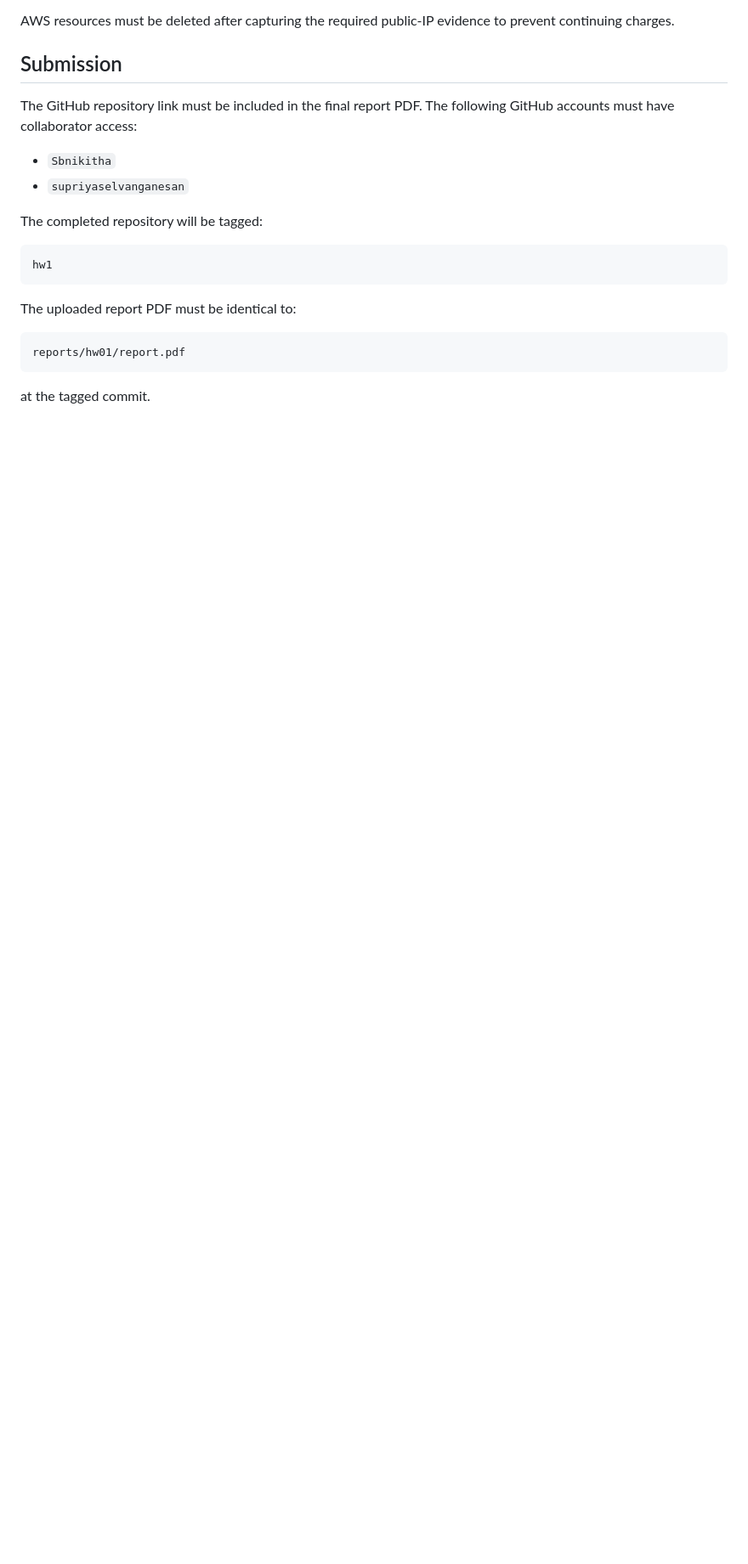
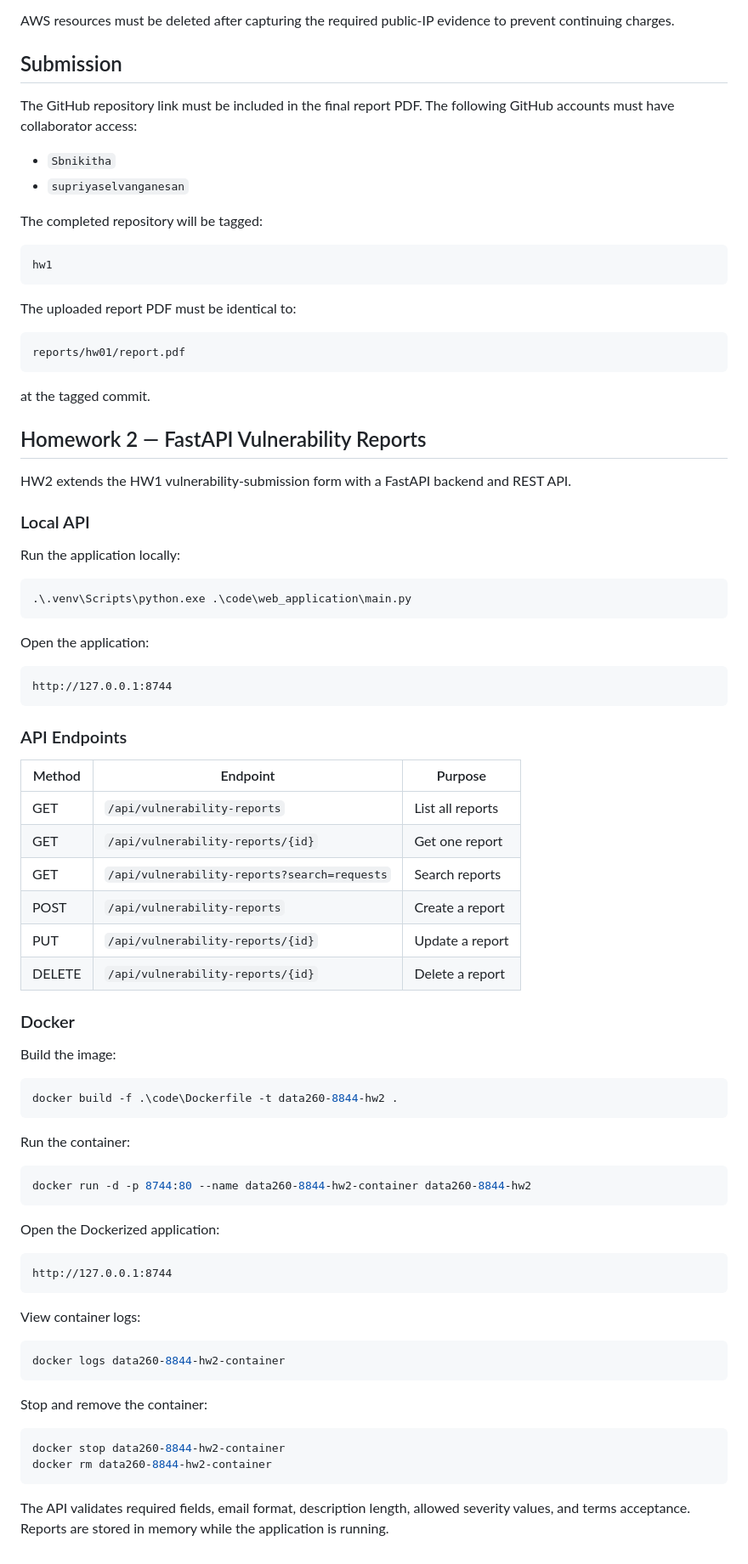
Before and after one commit to Viki2183/data260-8844, a Markdown page: README.md, the part around one of its changes. Shown at 85% size. GitHub-like rendering; blank space fills up the shorter version.

Commit message:
Document HW2 API and Docker workflow

````diff
--- a/README.md
+++ b/README.md
@@ -246,3 +246,68 @@ reports/hw01/report.pdf
 ```
 
 at the tagged commit.
+
+
+## Homework 2 — FastAPI Vulnerability Reports
+
+HW2 extends the HW1 vulnerability-submission form with a FastAPI backend and REST API.
+
+### Local API
+
+Run the application locally:
+
+```powershell
+.\.venv\Scripts\python.exe .\code\web_application\main.py
+```
+
+Open the application:
+
+```text
+http://127.0.0.1:8744
+```
+
+### API Endpoints
+
+| Method | Endpoint | Purpose |
+|---|---|---|
+| GET | `/api/vulnerability-reports` | List all reports |
+| GET | `/api/vulnerability-reports/{id}` | Get one report |
+| GET | `/api/vulnerability-reports?search=requests` | Search reports |
+| POST | `/api/vulnerability-reports` | Create a report |
+| PUT | `/api/vulnerability-reports/{id}` | Update a report |
+| DELETE | `/api/vulnerability-reports/{id}` | Delete a report |
+
+### Docker
+
+Build the image:
+
+```powershell
+docker build -f .\code\Dockerfile -t data260-8844-hw2 .
+```
+
+Run the container:
+
+```powershell
+docker run -d -p 8744:80 --name data260-8844-hw2-container data260-8844-hw2
+```
+
+Open the Dockerized application:
+
+```text
+http://127.0.0.1:8744
+```
+
+View container logs:
+
+```powershell
+docker logs data260-8844-hw2-container
+```
+
+Stop and remove the container:
+
+```powershell
+docker stop data260-8844-hw2-container
+docker rm data260-8844-hw2-container
+```
+
+The API validates required fields, email format, description length, allowed severity values, and terms acceptance. Reports are stored in memory while the application is running.
````
Also changed, not shown: other parts of README.md (+1 -1 lines).
